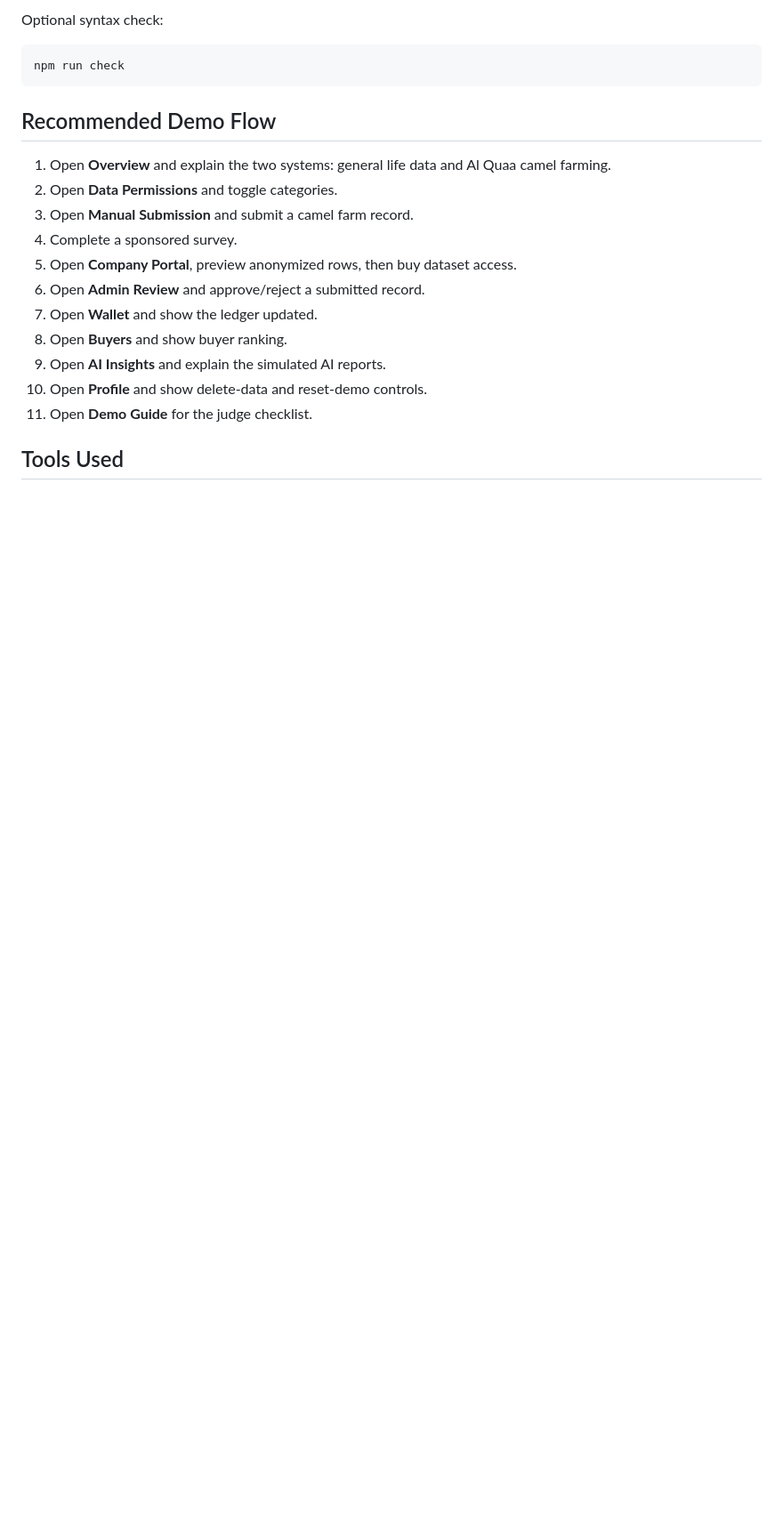
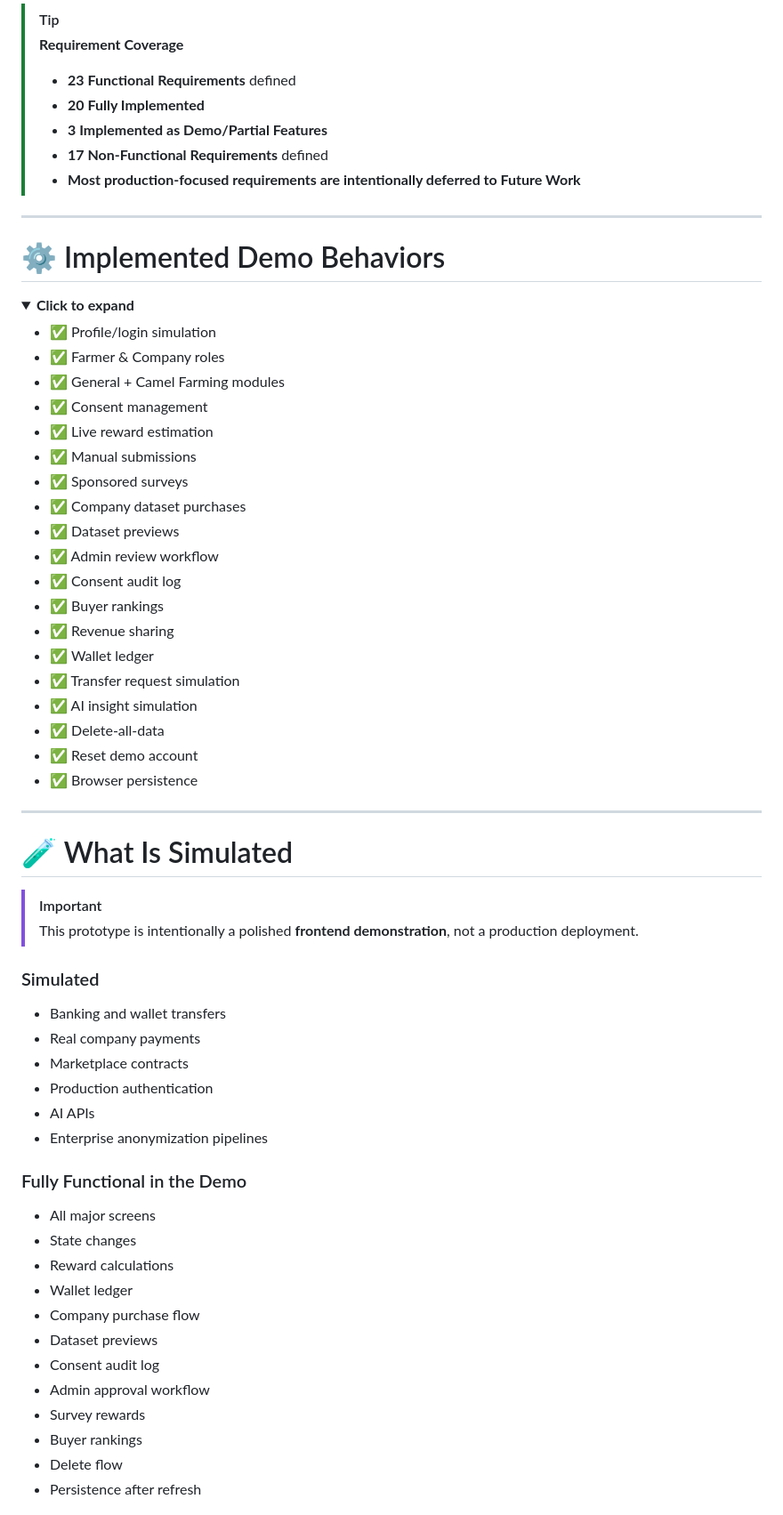
Before and after one commit to MV-Inspire/datagap, a Markdown page: README.md, the part around one of its changes. Shown at 89% size. GitHub-like rendering; folded sections open; blank space fills up the shorter version.

````diff
--- a/README.md
+++ b/README.md
@@ -128,22 +179,71 @@ index.html
 
-Optional syntax check:
+> [!TIP]
+> **Requirement Coverage**
+>
+> * **23 Functional Requirements** defined
+> * **20 Fully Implemented**
+> * **3 Implemented as Demo/Partial Features**
+> * **17 Non-Functional Requirements** defined
+> * **Most production-focused requirements are intentionally deferred to Future Work**
 
-```bash
-npm run check
-```
+---
 
-## Recommended Demo Flow
+# ⚙️ Implemented Demo Behaviors
 
-1. Open **Overview** and explain the two systems: general life data and Al Quaa camel farming.
-2. Open **Data Permissions** and toggle categories.
-3. Open **Manual Submission** and submit a camel farm record.
-4. Complete a sponsored survey.
-5. Open **Company Portal**, preview anonymized rows, then buy dataset access.
-6. Open **Admin Review** and approve/reject a submitted record.
-7. Open **Wallet** and show the ledger updated.
-8. Open **Buyers** and show buyer ranking.
-9. Open **AI Insights** and explain the simulated AI reports.
-10. Open **Profile** and show delete-data and reset-demo controls.
-11. Open **Demo Guide** for the judge checklist.
+<details>
 
-## Tools Used
+<summary><strong>Click to expand</strong></summary>
+
+- ✅ Profile/login simulation
+- ✅ Farmer & Company roles
+- ✅ General + Camel Farming modules
+- ✅ Consent management
+- ✅ Live reward estimation
+- ✅ Manual submissions
+- ✅ Sponsored surveys
+- ✅ Company dataset purchases
+- ✅ Dataset previews
+- ✅ Admin review workflow
+- ✅ Consent audit log
+- ✅ Buyer rankings
+- ✅ Revenue sharing
+- ✅ Wallet ledger
+- ✅ Transfer request simulation
+- ✅ AI insight simulation
+- ✅ Delete-all-data
+- ✅ Reset demo account
+- ✅ Browser persistence
+
+</details>
+
+---
+
+# 🧪 What Is Simulated
+
+> [!IMPORTANT]
+> This prototype is intentionally a polished **frontend demonstration**, not a production deployment.
+
+### Simulated
+
+- Banking and wallet transfers
+- Real company payments
+- Marketplace contracts
+- Production authentication
+- AI APIs
+- Enterprise anonymization pipelines
+
+### Fully Functional in the Demo
+
+- All major screens
+- State changes
+- Reward calculations
+- Wallet ledger
+- Company purchase flow
+- Dataset previews
+- Consent audit log
+- Admin approval workflow
+- Survey rewards
+- Buyer rankings
+- Delete flow
+- Persistence after refresh
+
````
Also changed, not shown: other parts of README.md (+231 -115 lines).
